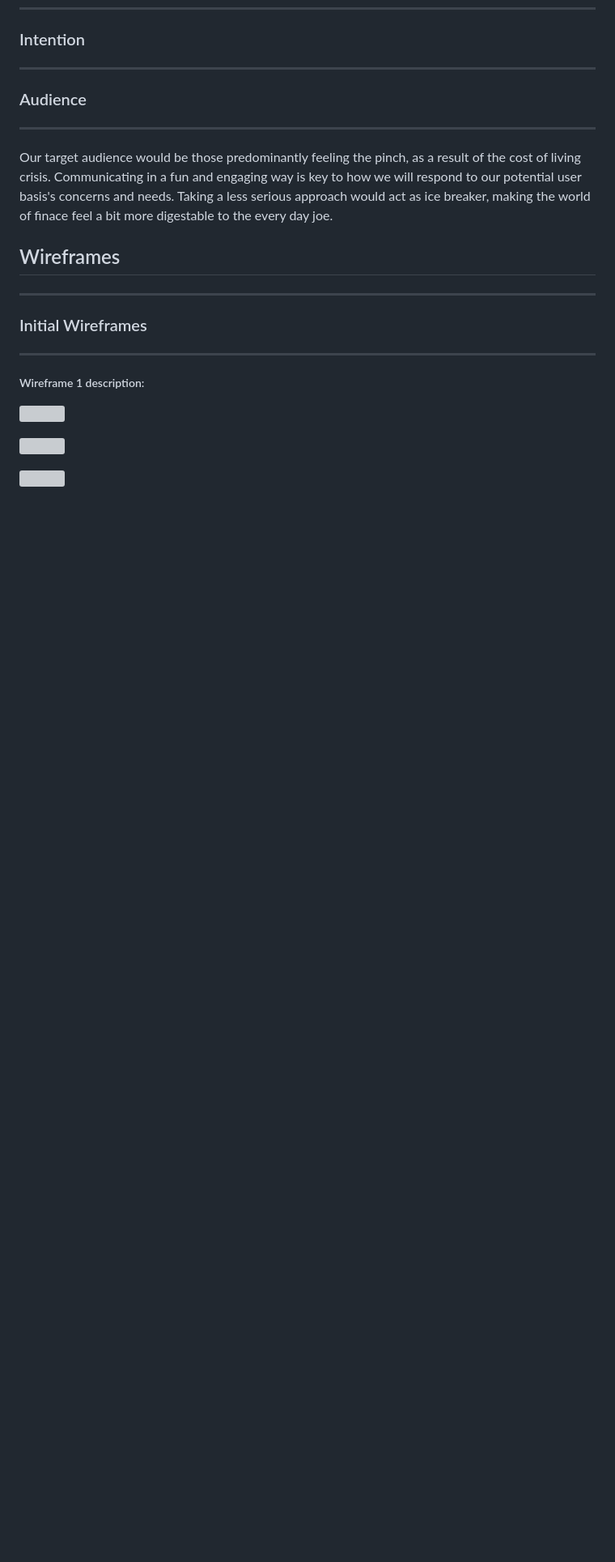
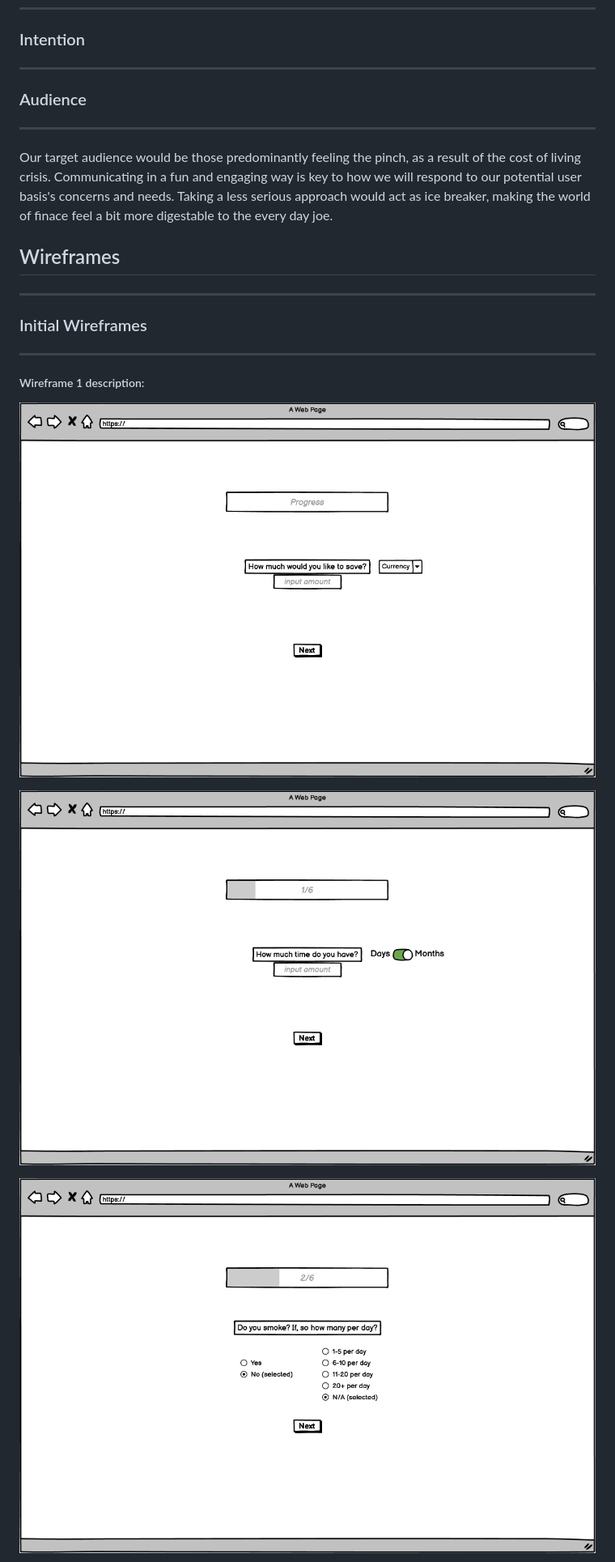
Before and after one commit to belovedpearl/Jan-2023-Hackathon, a Markdown page: README.md, the part around one of its changes. Shown at 81% size. Rendered like a GitHub page; blank space fills up the shorter version; grey boxes are pictures that could not be loaded.

Commit message:
Modified wireframes

```diff
--- a/README.md
+++ b/README.md
@@ -73,9 +73,9 @@ Our target audience would be those predominantly feeling the pinch, as a result
 
 ##### Wireframe 1 description:
 
-![](Wireframes/how-much-would-you-like-to-save_.png)
+![question-1](Wireframes/question-1.png)
 
-![](Wireframes/how-much-time-do-you-have_.png)
+![question-2](Wireframes/question-2.png)
 
-![](Wireframes/questions-example-layout-1.png)
+![question-3](Wireframes/question-3.png)
 
```
Also changed, not shown: other parts of README.md (+5 -6 lines).
